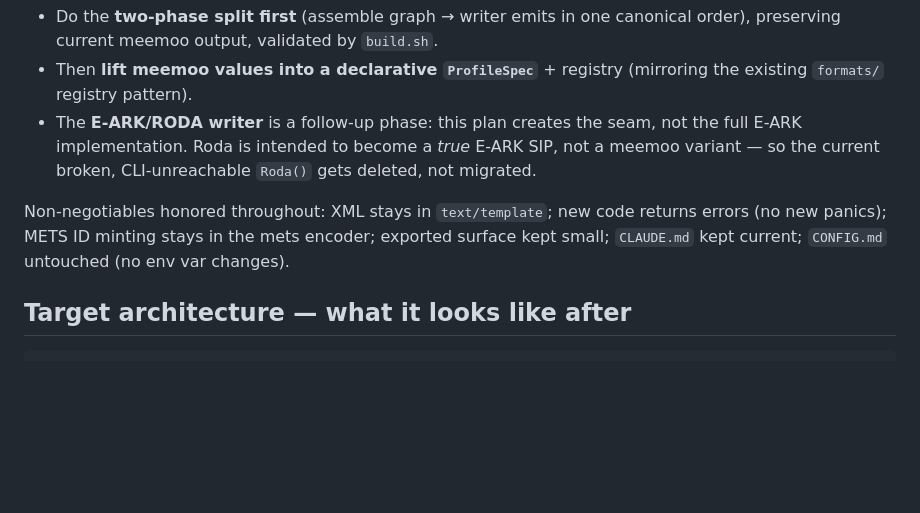
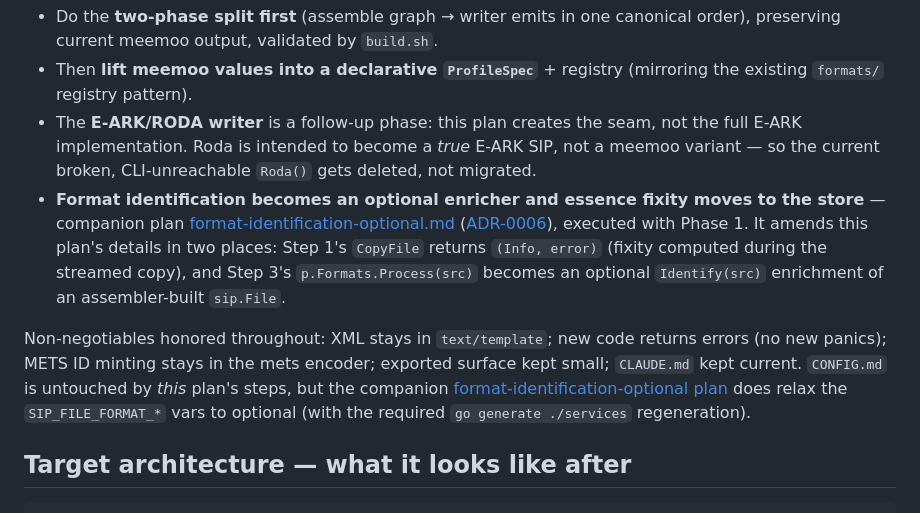
Before and after one commit to ugent-library/sip-creator, a Markdown page: docs/plans/refactoring-plan.md, the part around the change. Rendered like a GitHub page; blank space fills up the shorter version.

Commit message:
Changed: refactoring plan — reference the companion format-identification plan
Amends Step 1 (CopyFile returns fixity Info) and Step 3 (optional
Identify enrichment); corrects the stale 'CONFIG.md untouched'
non-negotiable.

Co-Authored-By: Claude Fable 5 <noreply@anthropic.com>

```diff
--- a/docs/plans/refactoring-plan.md
+++ b/docs/plans/refactoring-plan.md
@@ -15,8 +15,9 @@ Decisions already made:
 - Do the **two-phase split first** (assemble graph → writer emits in one canonical order), preserving current meemoo output, validated by `build.sh`.
 - Then **lift meemoo values into a declarative `ProfileSpec`** + registry (mirroring the existing `formats/` registry pattern).
 - The **E-ARK/RODA writer** is a follow-up phase: this plan creates the seam, not the full E-ARK implementation. Roda is intended to become a *true* E-ARK SIP, not a meemoo variant — so the current broken, CLI-unreachable `Roda()` gets deleted, not migrated.
+- **Format identification becomes an optional enricher and essence fixity moves to the store** — companion plan [format-identification-optional.md](format-identification-optional.md) ([ADR-0006](../decisions/0006-format-identification-optional.md)), executed with Phase 1. It amends this plan's details in two places: Step 1's `CopyFile` returns `(Info, error)` (fixity computed during the streamed copy), and Step 3's `p.Formats.Process(src)` becomes an optional `Identify(src)` enrichment of an assembler-built `sip.File`.
 
-Non-negotiables honored throughout: XML stays in `text/template`; new code returns errors (no new panics); METS ID minting stays in the mets encoder; exported surface kept small; `CLAUDE.md` kept current; `CONFIG.md` untouched (no env var changes).
+Non-negotiables honored throughout: XML stays in `text/template`; new code returns errors (no new panics); METS ID minting stays in the mets encoder; exported surface kept small; `CLAUDE.md` kept current. `CONFIG.md` is untouched by *this* plan's steps, but the companion [format-identification-optional plan](format-identification-optional.md) does relax the `SIP_FILE_FORMAT_*` vars to optional (with the required `go generate ./services` regeneration).
 
 ## Target architecture — what it looks like after
 
```
